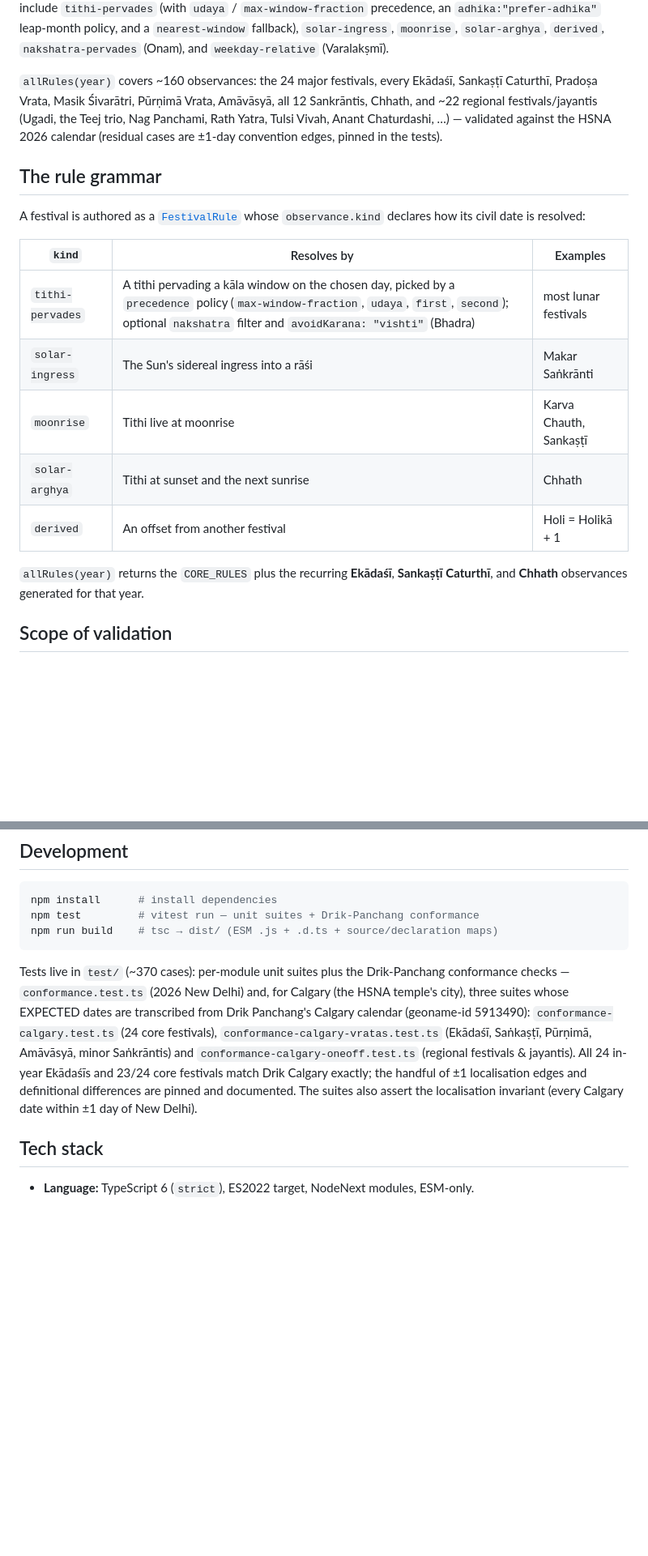
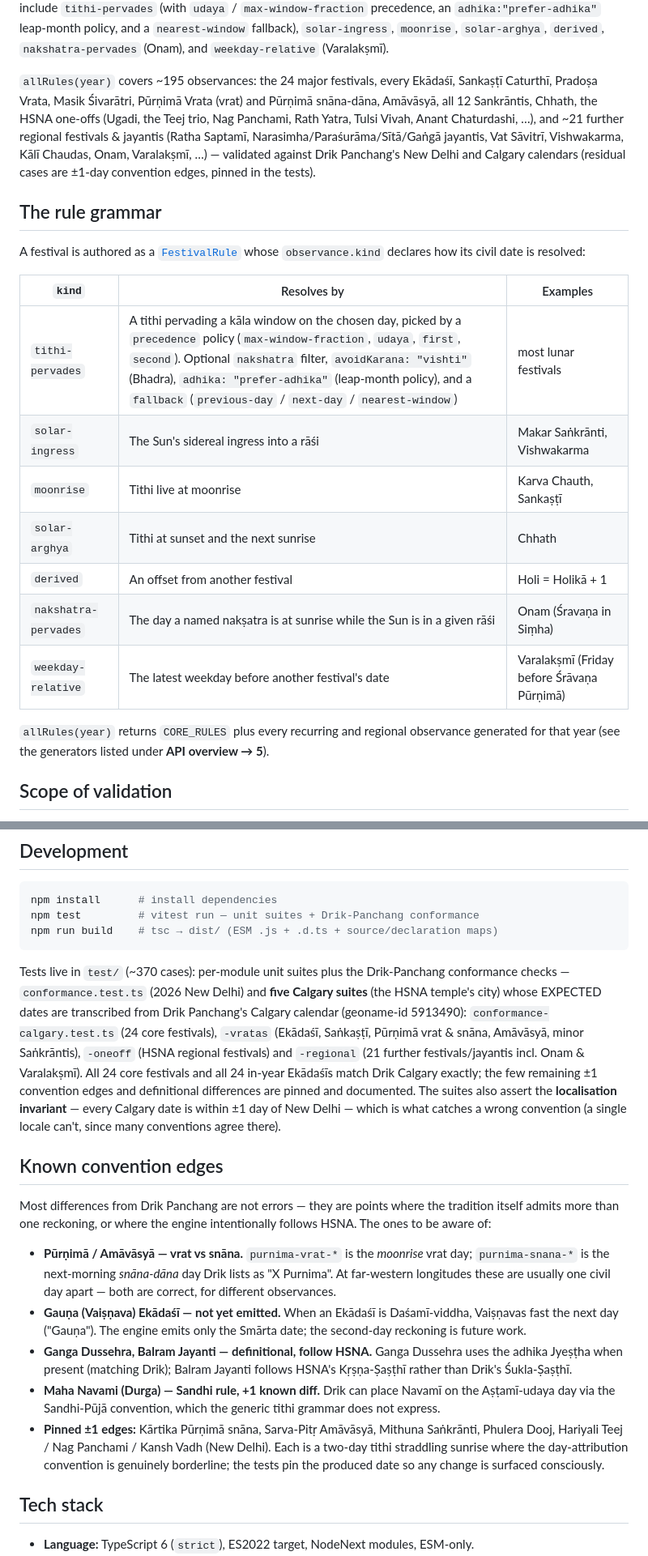
Before and after one commit to SODIYAL/panchanga, a Markdown page: README.md, 2 parts joined by grey strips. Shown at 81% size. Rendered like a GitHub page; blank space fills up the shorter version.

Commit message:
docs: refresh README for the full festival rule set (#27)
Brings the README in line with the engine as it now stands (~195 observances,
369 tests):

- Festival-engine feature note: selection conventions (udaya vs window-fraction,
  nearest-window fallback, adhika policy, Bhadra, nakṣatra/weekday selectors).
- Dual-locale validation: 24/24 core + 24/24 in-year Ekādaśī match Drik Calgary;
  the ±1-day localisation invariant is the cross-check that catches a wrong
  convention.
- Rule-grammar table: add nakshatra-pervades and weekday-relative; expand the
  tithi-pervades options (adhika, fallback).
- New "Known convention edges" section documenting every festival that carries
  any uncertainty.


Claude-Session: https://claude.ai/code/session_014sMDR3SeuVX3pszRkphH2V

Co-authored-by: Claude <noreply@anthropic.com>

````diff
--- a/README.md
+++ b/README.md
@@ -174,11 +179,14 @@ include `tithi-pervades` (with `udaya` / `max-window-fraction` precedence, an
 `solar-ingress`, `moonrise`, `solar-arghya`, `derived`, `nakshatra-pervades`
 (Onam), and `weekday-relative` (Varalakṣmī).
 
-`allRules(year)` covers ~160 observances: the 24 major festivals, every Ekādaśī,
-Sankaṣṭī Caturthī, Pradoṣa Vrata, Masik Śivarātri, Pūrṇimā Vrata, Amāvāsyā, all 12
-Sankrāntis, Chhath, and ~22 regional festivals/jayantis (Ugadi, the Teej trio, Nag
-Panchami, Rath Yatra, Tulsi Vivah, Anant Chaturdashi, …) — validated against the HSNA
-2026 calendar (residual cases are ±1-day convention edges, pinned in the tests).
+`allRules(year)` covers ~195 observances: the 24 major festivals, every Ekādaśī,
+Sankaṣṭī Caturthī, Pradoṣa Vrata, Masik Śivarātri, Pūrṇimā Vrata (vrat) and Pūrṇimā
+snāna-dāna, Amāvāsyā, all 12 Sankrāntis, Chhath, the HSNA one-offs (Ugadi, the Teej
+trio, Nag Panchami, Rath Yatra, Tulsi Vivah, Anant Chaturdashi, …), and ~21 further
+regional festivals & jayantis (Ratha Saptamī, Narasimha/Paraśurāma/Sītā/Gaṅgā jayantis,
+Vat Sāvitrī, Vishwakarma, Kālī Chaudas, Onam, Varalakṣmī, …) — validated against Drik
+Panchang's New Delhi and Calgary calendars (residual cases are ±1-day convention edges,
+pinned in the tests).
 
 ## The rule grammar
 
@@ -187,14 +195,16 @@ declares how its civil date is resolved:
 
 | `kind` | Resolves by | Examples |
 |---|---|---|
-| `tithi-pervades` | A tithi pervading a kāla window on the chosen day, picked by a `precedence` policy (`max-window-fraction`, `udaya`, `first`, `second`); optional `nakshatra` filter and `avoidKarana: "vishti"` (Bhadra) | most lunar festivals |
-| `solar-ingress` | The Sun's sidereal ingress into a rāśi | Makar Saṅkrānti |
+| `tithi-pervades` | A tithi pervading a kāla window on the chosen day, picked by a `precedence` policy (`max-window-fraction`, `udaya`, `first`, `second`). Optional `nakshatra` filter, `avoidKarana: "vishti"` (Bhadra), `adhika: "prefer-adhika"` (leap-month policy), and a `fallback` (`previous-day` / `next-day` / `nearest-window`) | most lunar festivals |
+| `solar-ingress` | The Sun's sidereal ingress into a rāśi | Makar Saṅkrānti, Vishwakarma |
 | `moonrise` | Tithi live at moonrise | Karva Chauth, Sankaṣṭī |
 | `solar-arghya` | Tithi at sunset and the next sunrise | Chhath |
 | `derived` | An offset from another festival | Holi = Holikā + 1 |
+| `nakshatra-pervades` | The day a named nakṣatra is at sunrise while the Sun is in a given rāśi | Onam (Śravaṇa in Siṃha) |
+| `weekday-relative` | The latest weekday before another festival's date | Varalakṣmī (Friday before Śrāvaṇa Pūrṇimā) |
 
-`allRules(year)` returns the `CORE_RULES` plus the recurring **Ekādaśī**, **Sankaṣṭī
-Caturthī**, and **Chhath** observances generated for that year.
+`allRules(year)` returns `CORE_RULES` plus every recurring and regional observance
+generated for that year (see the generators listed under **API overview → 5**).
 
 ## Scope of validation
 
@@ -213,14 +223,40 @@ npm run build    # tsc → dist/ (ESM .js + .d.ts + source/declaration maps)
 ```
 
 Tests live in `test/` (~370 cases): per-module unit suites plus the Drik-Panchang
-conformance checks — `conformance.test.ts` (2026 New Delhi) and, for Calgary (the HSNA
-temple's city), three suites whose EXPECTED dates are transcribed from Drik Panchang's
-Calgary calendar (geoname-id 5913490): `conformance-calgary.test.ts` (24 core festivals),
-`conformance-calgary-vratas.test.ts` (Ekādaśī, Saṅkaṣṭī, Pūrṇimā, Amāvāsyā, minor
-Saṅkrāntis) and `conformance-calgary-oneoff.test.ts` (regional festivals & jayantis). All
-24 in-year Ekādaśīs and 23/24 core festivals match Drik Calgary exactly; the handful of
-±1 localisation edges and definitional differences are pinned and documented. The suites
-also assert the localisation invariant (every Calgary date within ±1 day of New Delhi).
+conformance checks — `conformance.test.ts` (2026 New Delhi) and **five Calgary suites**
+(the HSNA temple's city) whose EXPECTED dates are transcribed from Drik Panchang's Calgary
+calendar (geoname-id 5913490): `conformance-calgary.test.ts` (24 core festivals),
+`-vratas` (Ekādaśī, Saṅkaṣṭī, Pūrṇimā vrat & snāna, Amāvāsyā, minor Saṅkrāntis), `-oneoff`
+(HSNA regional festivals) and `-regional` (21 further festivals/jayantis incl. Onam &
+Varalakṣmī). All 24 core festivals and all 24 in-year Ekādaśīs match Drik Calgary exactly;
+the few remaining ±1 convention edges and definitional differences are pinned and
+documented. The suites also assert the **localisation invariant** — every Calgary date is
+within ±1 day of New Delhi — which is what catches a wrong convention (a single locale
+can't, since many conventions agree there).
+
+## Known convention edges
+
+Most differences from Drik Panchang are not errors — they are points where the tradition
+itself admits more than one reckoning, or where the engine intentionally follows HSNA. The
+ones to be aware of:
+
+- **Pūrṇimā / Amāvāsyā — vrat vs snāna.** `purnima-vrat-*` is the *moonrise* vrat day;
+  `purnima-snana-*` is the next-morning *snāna-dāna* day Drik lists as "X Purnima". At
+  far-western longitudes these are usually one civil day apart — both are correct, for
+  different observances.
+- **Gauṇa (Vaiṣṇava) Ekādaśī — not yet emitted.** When an Ekādaśī is Daśamī-viddha,
+  Vaiṣṇavas fast the next day ("Gauṇa"). The engine emits only the Smārta date; the
+  second-day reckoning is future work.
+- **Ganga Dussehra, Balram Jayanti — definitional, follow HSNA.** Ganga Dussehra uses the
+  adhika Jyeṣṭha when present (matching Drik); Balram Jayanti follows HSNA's Kṛṣṇa-Ṣaṣṭhī
+  rather than Drik's Śukla-Ṣaṣṭhī.
+- **Maha Navami (Durga) — Sandhi rule, +1 known diff.** Drik can place Navamī on the
+  Aṣṭamī-udaya day via the Sandhi-Pūjā convention, which the generic tithi grammar does
+  not express.
+- **Pinned ±1 edges:** Kārtika Pūrṇimā snāna, Sarva-Pitṛ Amāvāsyā, Mithuna Saṅkrānti,
+  Phulera Dooj, Hariyali Teej / Nag Panchami / Kansh Vadh (New Delhi). Each is a two-day
+  tithi straddling sunrise where the day-attribution convention is genuinely borderline;
+  the tests pin the produced date so any change is surfaced consciously.
 
 ## Tech stack
 
````
Also changed, not shown: other parts of README.md (+10 -5 lines).
